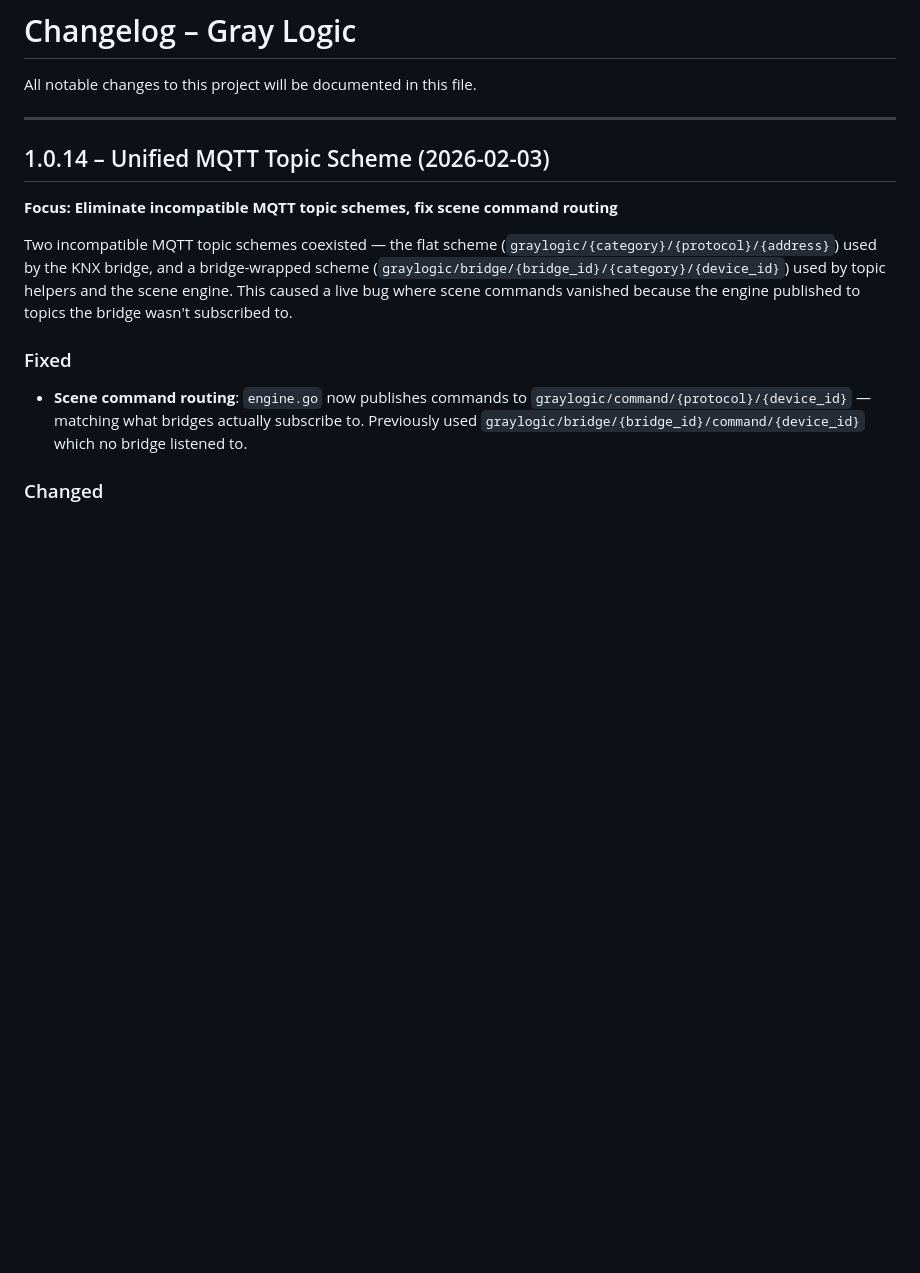
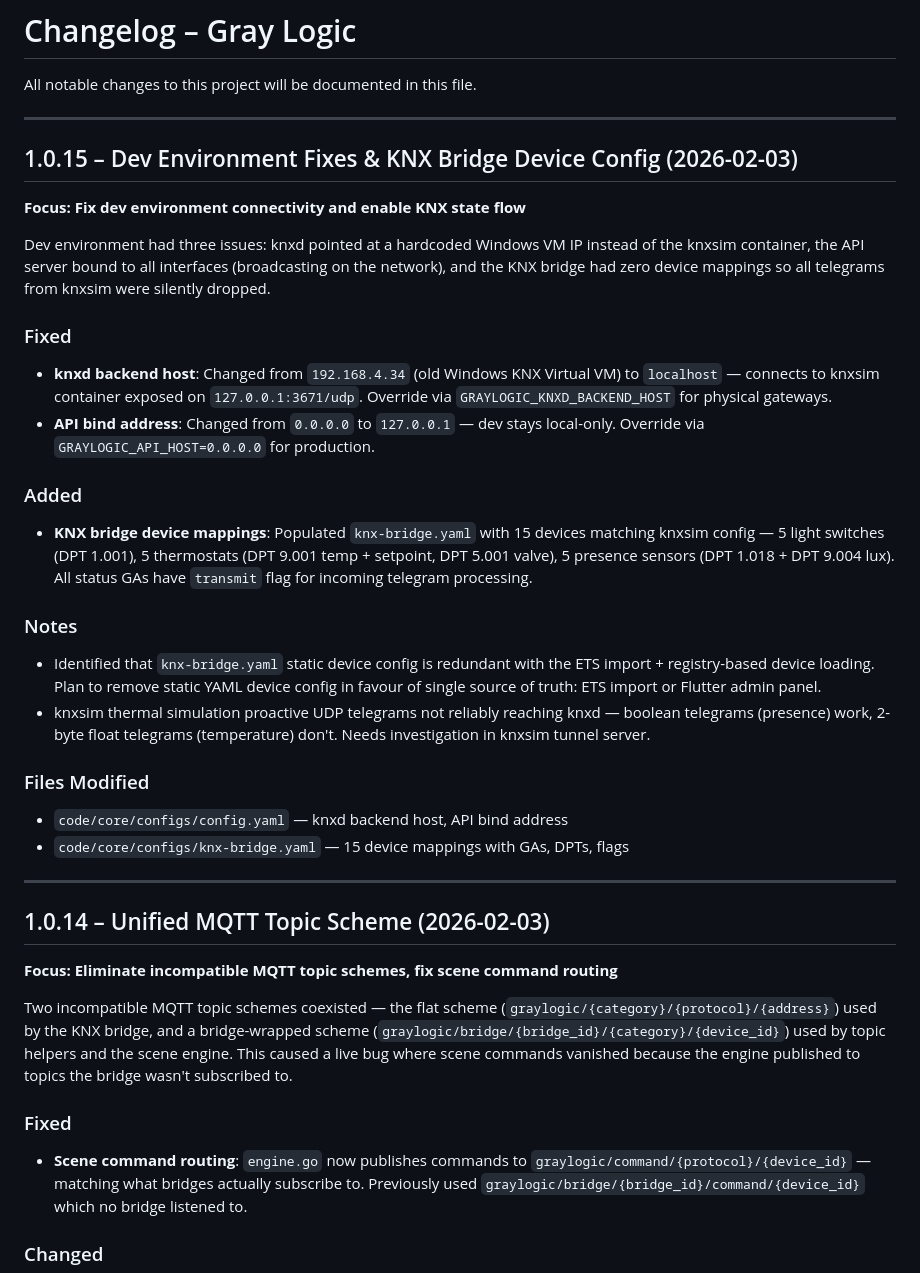
Before and after one commit to nerrad567/gray-logic-stack, a Markdown page: CHANGELOG.md, the part around the change. GitHub-like rendering; blank space fills up the shorter version.

Commit message:
docs: sync project logs for session 24 (dev env fixes)

```diff
--- a/CHANGELOG.md
+++ b/CHANGELOG.md
@@ -1,6 +1,33 @@
 # Changelog – Gray Logic
 
 All notable changes to this project will be documented in this file.
+
+---
+
+## 1.0.15 – Dev Environment Fixes & KNX Bridge Device Config (2026-02-03)
+
+**Focus: Fix dev environment connectivity and enable KNX state flow**
+
+Dev environment had three issues: knxd pointed at a hardcoded Windows VM IP instead of the knxsim container, the API server bound to all interfaces (broadcasting on the network), and the KNX bridge had zero device mappings so all telegrams from knxsim were silently dropped.
+
+### Fixed
+
+- **knxd backend host**: Changed from `192.168.4.34` (old Windows KNX Virtual VM) to `localhost` — connects to knxsim container exposed on `127.0.0.1:3671/udp`. Override via `GRAYLOGIC_KNXD_BACKEND_HOST` for physical gateways.
+- **API bind address**: Changed from `0.0.0.0` to `127.0.0.1` — dev stays local-only. Override via `GRAYLOGIC_API_HOST=0.0.0.0` for production.
+
+### Added
+
+- **KNX bridge device mappings**: Populated `knx-bridge.yaml` with 15 devices matching knxsim config — 5 light switches (DPT 1.001), 5 thermostats (DPT 9.001 temp + setpoint, DPT 5.001 valve), 5 presence sensors (DPT 1.018 + DPT 9.004 lux). All status GAs have `transmit` flag for incoming telegram processing.
+
+### Notes
+
+- Identified that `knx-bridge.yaml` static device config is redundant with the ETS import + registry-based device loading. Plan to remove static YAML device config in favour of single source of truth: ETS import or Flutter admin panel.
+- knxsim thermal simulation proactive UDP telegrams not reliably reaching knxd — boolean telegrams (presence) work, 2-byte float telegrams (temperature) don't. Needs investigation in knxsim tunnel server.
+
+### Files Modified
+
+- `code/core/configs/config.yaml` — knxd backend host, API bind address
+- `code/core/configs/knx-bridge.yaml` — 15 device mappings with GAs, DPTs, flags
 
 ---
 
```
Also changed, not shown: PROJECT-STATUS.md (+5 -2 lines).
